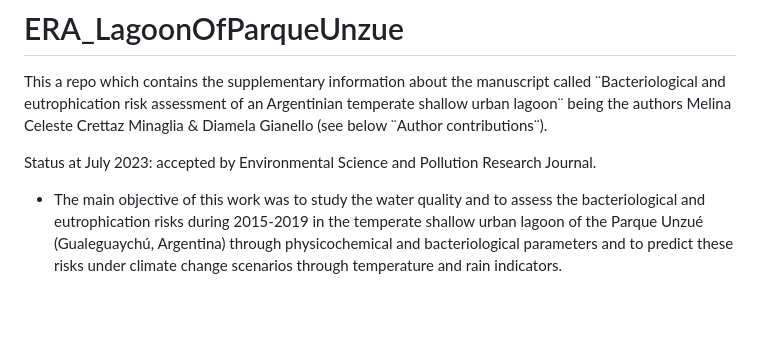
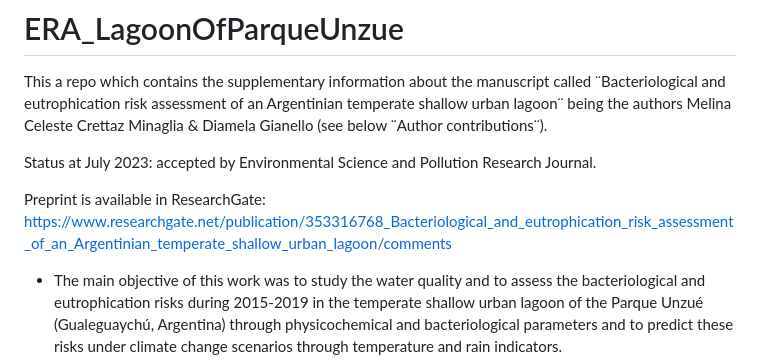
Before and after one commit to crettazminaglia/ERA_LagoonOfParqueUnzue, a Markdown page: README.md, the part around the change. Rendered like a GitHub page; blank space fills up the shorter version.

Commit message:
Updating the ResearchGate link

```diff
--- a/README.md
+++ b/README.md
@@ -2,6 +2,8 @@
 This a repo which contains the supplementary information about the manuscript called ¨Bacteriological and eutrophication risk assessment of an Argentinian temperate shallow urban lagoon¨ being the authors Melina Celeste Crettaz Minaglia & Diamela Gianello (see below ¨Author contributions¨).
 
 Status at July 2023: accepted by Environmental Science and Pollution Research Journal.
+
+Preprint is available in ResearchGate: https://www.researchgate.net/publication/353316768_Bacteriological_and_eutrophication_risk_assessment_of_an_Argentinian_temperate_shallow_urban_lagoon/comments
 
 * The main objective of this work was to study the water quality and to assess the bacteriological and eutrophication risks during 2015-2019 in the temperate shallow urban lagoon of the Parque Unzué (Gualeguaychú, Argentina) through physicochemical and bacteriological parameters and to predict these risks under climate change scenarios through temperature and rain indicators.
 
```
